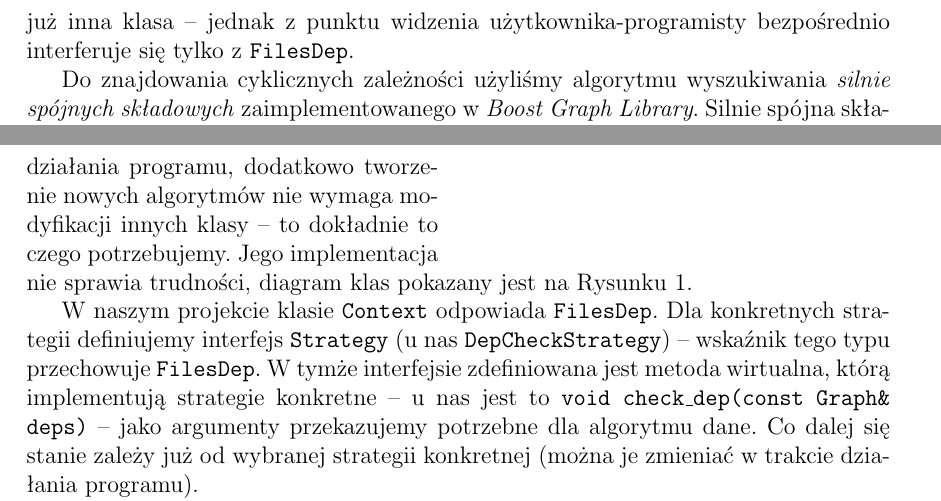
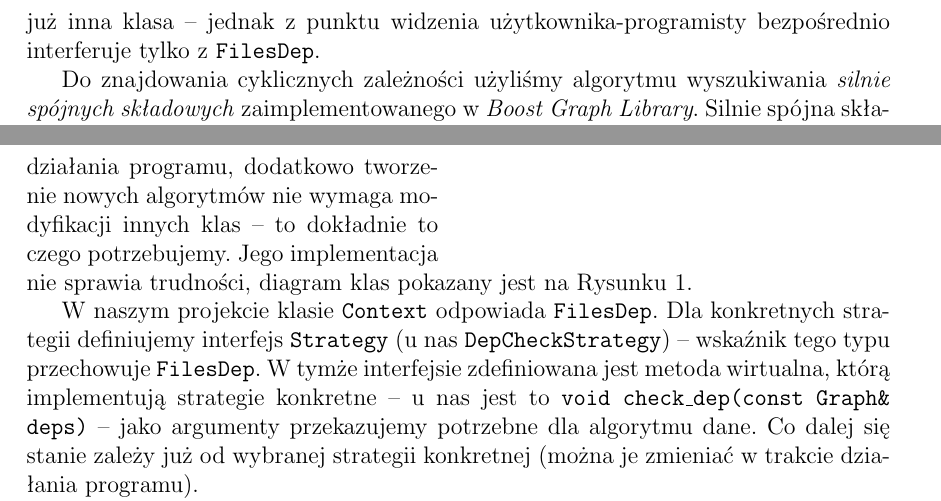
Before and after one commit to tphaster/cdc-tool, a LaTeX document (doc/ZPR_Project_Doc.tex): two parts of pages 3 and 4 of 6, joined at a grey line, cut so that both start at the same text. Compiled offline with pdfLaTeX; the source files are stored in an older character set and shown here as Unicode.

```diff
--- a/doc/ZPR_Project_Doc.tex
+++ b/doc/ZPR_Project_Doc.tex
@@ -81,8 +81,7 @@
 i wygenerowanie grafu na ich podstawie. Następnie wywoływana jest metoda
 \texttt{check\_dep()} -- dzięki zastosowanemu wzorcowi projektowemu (o czym
 dalej) jej wykonaniem zajmuje się już inna klasa -- jednak z punktu widzenia
-użytkownika-programisty bezpośrednio interferuje się tylko
-z \texttt{FilesDep}.
+użytkownika-programisty bezpośrednio interferuje tylko z \texttt{FilesDep}.
 
 Do znajdowania cyklicznych zależności użyliśmy algorytmu wyszukiwania
 \emph{silnie spójnych składowych} zaimplementowanego w \emph{Boost Graph
@@ -136,7 +135,7 @@
 
 Ów wzorzec pozwala w łatwy sposób wybierać stosowany algorytm w czasie
 działania programu, dodatkowo tworzenie nowych algorytmów nie wymaga
-modyfikacji innych klasy -- to dokładnie to czego potrzebujemy. Jego
+modyfikacji innych klas -- to dokładnie to czego potrzebujemy. Jego
 implementacja nie sprawia trudności, diagram klas pokazany jest na Rysunku 1.
 
 W naszym projekcie klasie \texttt{Context} odpowiada \texttt{FilesDep}.
```
Also changed, not shown: 2 other files.
